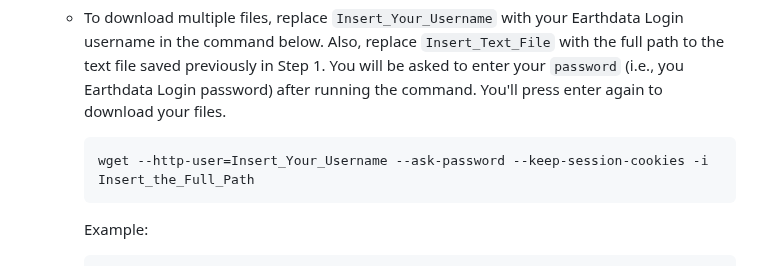
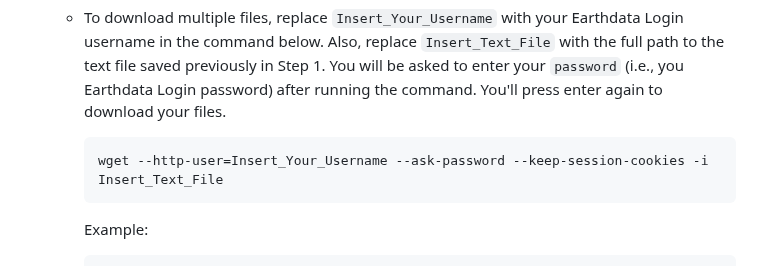
Before and after one commit to nasa/LPDAAC-Data-Resources, a Markdown page: guides/bulk_download_using_wget.md, the part around the change. Drawn GitHub-style.

Commit message:
Update guides/bulk_download_using_wget.md
Co-authored-by: Aaron Friesz <amfriesz@gmail.com>

````diff
--- a/guides/bulk_download_using_wget.md
+++ b/guides/bulk_download_using_wget.md
@@ -92,7 +92,7 @@ To run wget commands to download data directly from the LP DAAC.
   - To download multiple files, replace `Insert_Your_Username` with your Earthdata Login username in the command below. Also, replace `Insert_Text_File` with the full path to the text file saved previously in Step 1. You will be asked to enter your `password` (i.e., you Earthdata Login password) after running the command. You'll press enter again to download your files.
 
     ```
-    wget --http-user=Insert_Your_Username --ask-password --keep-session-cookies -i Insert_the_Full_Path
+    wget --http-user=Insert_Your_Username --ask-password --keep-session-cookies -i Insert_Text_File
     ```
 
     Example:
````
